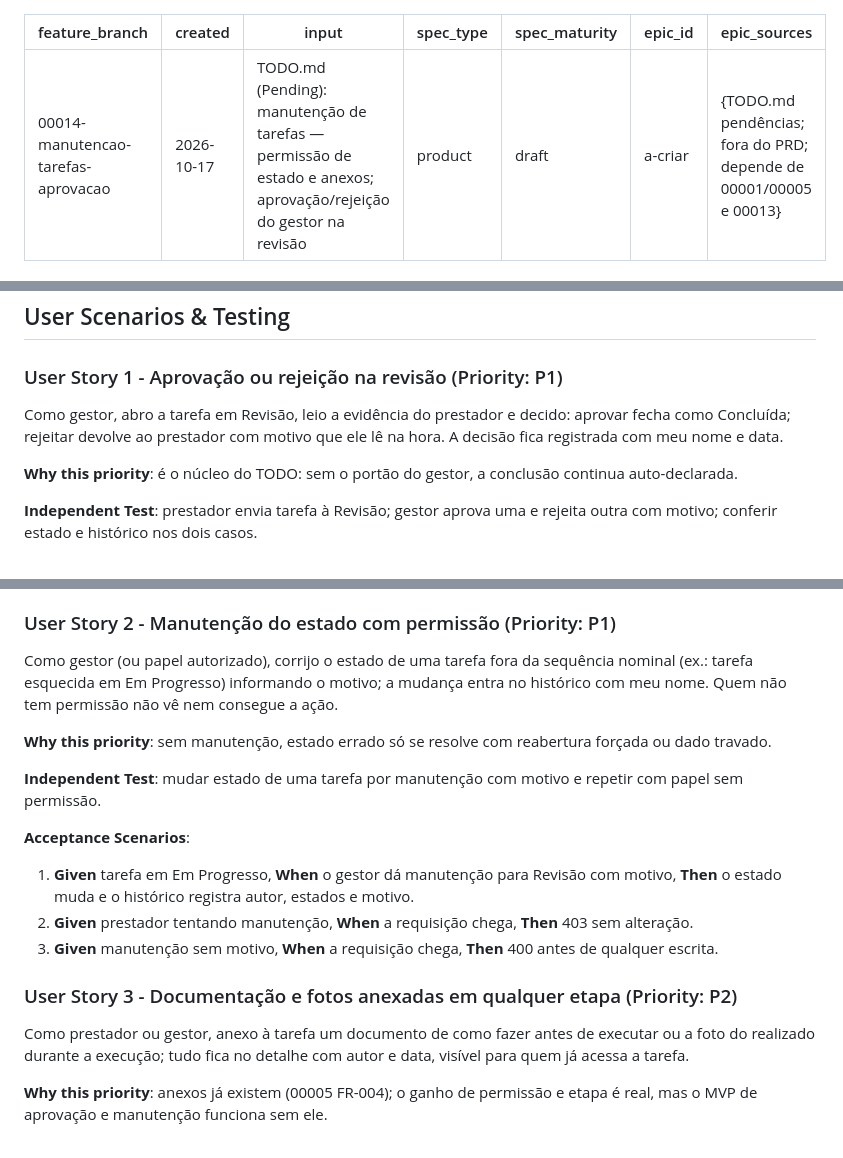
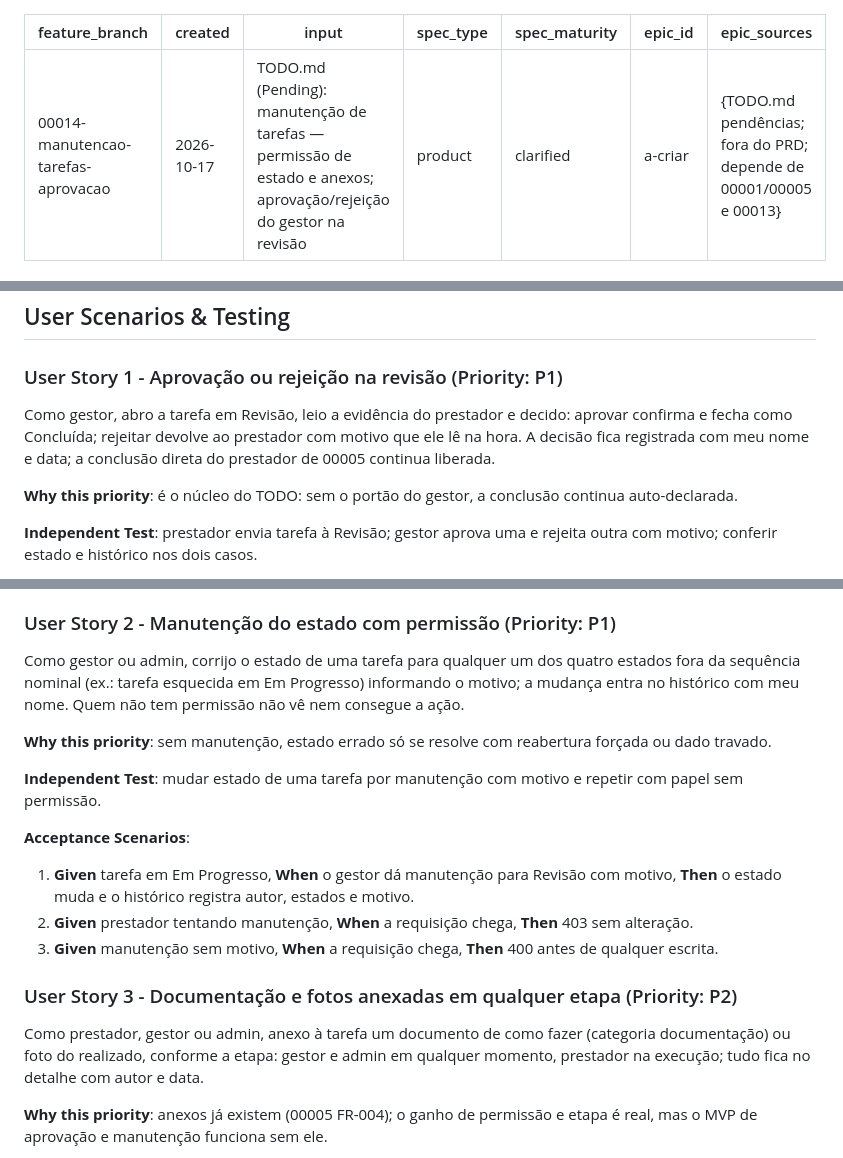
Before and after one commit to amarildolacerda/inhome, a Markdown page: specs/00014-manutencao-tarefas-aprovacao/spec.md, 3 parts joined by grey strips. GitHub-like rendering.

```diff
--- a/specs/00014-manutencao-tarefas-aprovacao/spec.md
+++ b/specs/00014-manutencao-tarefas-aprovacao/spec.md
@@ -3,7 +3,7 @@ feature_branch: "00014-manutencao-tarefas-aprovacao"
 created: 2026-10-17
 input: "TODO.md (Pending): manutenção de tarefas — permissão de estado e anexos; aprovação/rejeição do gestor na revisão"
 spec_type: product
-spec_maturity: draft
+spec_maturity: clarified
 epic_id: "a-criar"
 epic_sources: "{TODO.md pendências; fora do PRD; depende de 00001/00005 e 00013}"
 ---
@@ -42,7 +42,7 @@ O prestador leva a tarefa de Revisão a Concluída sozinho (00005 FR-001); o ges
 
 ### User Story 1 - Aprovação ou rejeição na revisão (Priority: P1)
 
-Como gestor, abro a tarefa em Revisão, leio a evidência do prestador e decido: aprovar fecha como Concluída; rejeitar devolve ao prestador com motivo que ele lê na hora. A decisão fica registrada com meu nome e data.
+Como gestor, abro a tarefa em Revisão, leio a evidência do prestador e decido: aprovar confirma e fecha como Concluída; rejeitar devolve ao prestador com motivo que ele lê na hora. A decisão fica registrada com meu nome e data; a conclusão direta do prestador de 00005 continua liberada.
 
 **Why this priority**: é o núcleo do TODO: sem o portão do gestor, a conclusão continua auto-declarada.
 
@@ -56,7 +56,7 @@ Como gestor, abro a tarefa em Revisão, leio a evidência do prestador e decido:
 
 ### User Story 2 - Manutenção do estado com permissão (Priority: P1)
 
-Como gestor (ou papel autorizado), corrijo o estado de uma tarefa fora da sequência nominal (ex.: tarefa esquecida em Em Progresso) informando o motivo; a mudança entra no histórico com meu nome. Quem não tem permissão não vê nem consegue a ação.
+Como gestor ou admin, corrijo o estado de uma tarefa para qualquer um dos quatro estados fora da sequência nominal (ex.: tarefa esquecida em Em Progresso) informando o motivo; a mudança entra no histórico com meu nome. Quem não tem permissão não vê nem consegue a ação.
 
 **Why this priority**: sem manutenção, estado errado só se resolve com reabertura forçada ou dado travado.
 
@@ -70,7 +70,7 @@ Como gestor (ou papel autorizado), corrijo o estado de uma tarefa fora da sequê
 
 ### User Story 3 - Documentação e fotos anexadas em qualquer etapa (Priority: P2)
 
-Como prestador ou gestor, anexo à tarefa um documento de como fazer antes de executar ou a foto do realizado durante a execução; tudo fica no detalhe com autor e data, visível para quem já acessa a tarefa.
+Como prestador, gestor ou admin, anexo à tarefa um documento de como fazer (categoria documentação) ou foto do realizado, conforme a etapa: gestor e admin em qualquer momento, prestador na execução; tudo fica no detalhe com autor e data.
 
 **Why this priority**: anexos já existem (00005 FR-004); o ganho de permissão e etapa é real, mas o MVP de aprovação e manutenção funciona sem ele.
 
```
Also changed, not shown: other parts of specs/00014-manutencao-tarefas-aprovacao/spec.md (+11 -11 lines), specs/00014-manutencao-tarefas-aprovacao/plan.md (added, +158 -0 lines).
